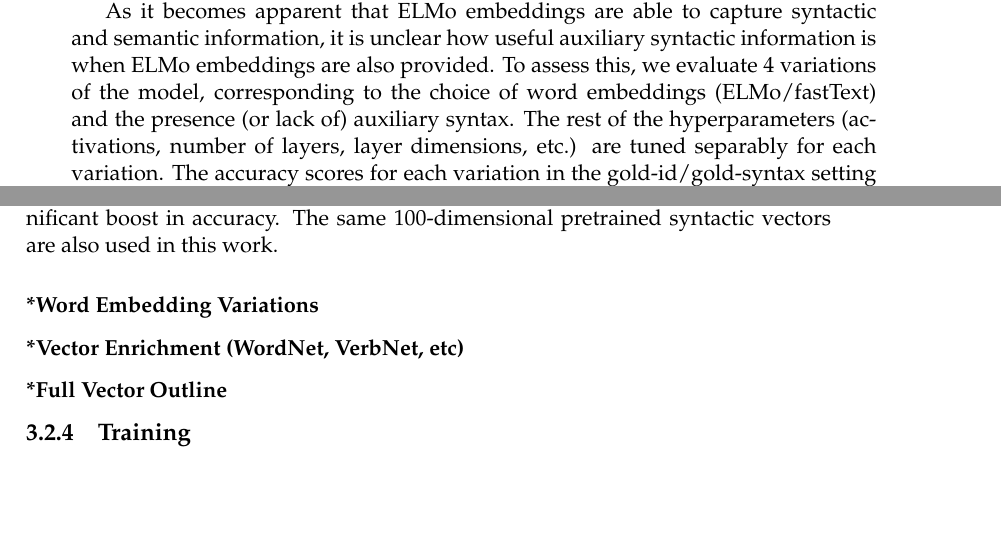
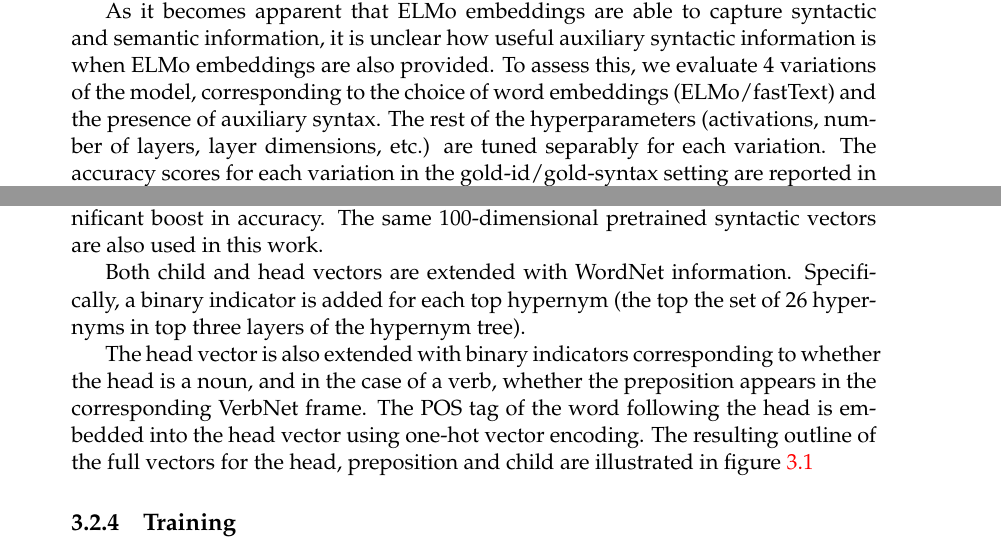
Before and after one commit to avst34/Thesis-Project, a LaTeX thesis (main.tex, which reads Chapters/Chapter2.tex, Chapters/Chapter3.tex): two parts of pages 56 and 61 of 62 before the commit and two parts of pages 56 and 62 of 63 after it, joined at a grey line, cut so that both start at the same text, the shorter picture padded with empty space. Compiled offline with pdfLaTeX.

Commit message:
Updates from Overleaf

```diff
--- a/Chapters/Chapter2.tex
+++ b/Chapters/Chapter2.tex
@@ -189,7 +189,7 @@ The neural systems outperform the most-frequent baselines by a large margin for
 
 Contextualized word embeddings, and ELMo in particular, have consistently been shown to outperform non-contextualized embedding methods such as SkipGram and GloVe in many kinds of prediction tasks (todo - ref relevant papers, including Nelson's). Nelson et al. (todo ref) in particular demonstrate that for PSS disambiguation, a simple linear model over the ELMo representations of prepositions significantly outperforms complex and feature-rich models that make use of non-contextualized embeddings and auxiliary syntactic information. In fact, one of their baselines is a previous version (todo ref ACL paper) of the PSS model described in this chapter, which used pretrained, non-contextualized  Word2Vec  embeddings\footnote{The Word2Vec model was pretrained on the Google News corpus.}. The results presented in this chapter are consistent with these findings, as can be seen by the fact that ELMo embeddings yield the best scores across all settings.
 
-As it becomes apparent that ELMo embeddings are able to capture syntactic and semantic information, it is unclear how useful auxiliary syntactic information is when ELMo embeddings are also provided. To assess this, we evaluate 4 variations of the model, corresponding to the choice of word embeddings (ELMo/fastText) and the presence (or lack of) auxiliary syntax. The rest of the hyperparameters (activations, number of layers, layer dimensions, etc.) are tuned separably for each variation. The accuracy scores for each variation in the gold-id/gold-syntax setting are reported in table \ref{tab:embdsyn}. (todo update and discuss the results)
+As it becomes apparent that ELMo embeddings are able to capture syntactic and semantic information, it is unclear how useful auxiliary syntactic information is when ELMo embeddings are also provided. To assess this, we evaluate 4 variations of the model, corresponding to the choice of word embeddings (ELMo/fastText) and the presence of auxiliary syntax. The rest of the hyperparameters (activations, number of layers, layer dimensions, etc.) are tuned separably for each variation. The accuracy scores for each variation in the gold-id/gold-syntax setting are reported in table \ref{tab:embdsyn}. (todo update and discuss the results)
 
 \begin{table}[]
 \setlength{\tabcolsep}{10pt} % Default value: 6pt
--- a/Chapters/Chapter3.tex
+++ b/Chapters/Chapter3.tex
@@ -60,12 +64,12 @@ Namely, the HPCD scoring function is composed of a two-layered feed-forward neur
+    \label{fig:hpcdvectors}
+\end{figure}
+
 The word vectors for the head, preposition, and child words ($h, z, c$ in equation todo ref) are constructed using the pretrained word embeddings of the corresponding words, and extended using auxiliary syntactic information and structured knowledge resources such as WordNet and VerbNet. They experiment with two kinds of SkipGram based word embedding models. The first is the standard SkipGram model, where the context of a word is defined by the nearby words in the sentence. The second is a variation of the standard SkipGram by Bansal et al. (2014), where the context of a word is defined using its head, child and corresponding dependency labels according to the dependency tree of the given sentence. These word embeddings (referred to as \textit{syntactic} embeddings) are expected to be better at capturing dependency related information and therefore be relevant for PP-Attachment disambiguation. As their experiments show, the syntactic vectors indeed yield a significant boost in accuracy. The same 100-dimensional pretrained syntactic vectors are also used in this work.
 
+Both child and head vectors are extended with WordNet information. Specifically, a binary indicator is added for each top hypernym (the top the set of 26 hypernyms in top three layers of the hypernym tree).
 
+The head vector is also extended with binary indicators corresponding to whether the head is a noun, and in the case of a verb, whether the preposition appears in the corresponding VerbNet frame. The POS tag of the word following the head is embedded into the head vector using one-hot vector encoding. The resulting outline of the full vectors for the head, preposition and child are illustrated in figure \ref{fig:hpcdvectors}
 
-
-
-\subsubsection{*Word Embedding Variations}
-\subsubsection{*Vector Enrichment (WordNet, VerbNet, etc)}
-\subsubsection{*Full Vector Outline}
 \subsection{Training}
 \subsection{Results}
 \subsection{Conclusion}
```
Also changed, not shown: Chapters/Chapter3.tex (10 more changed lines).
